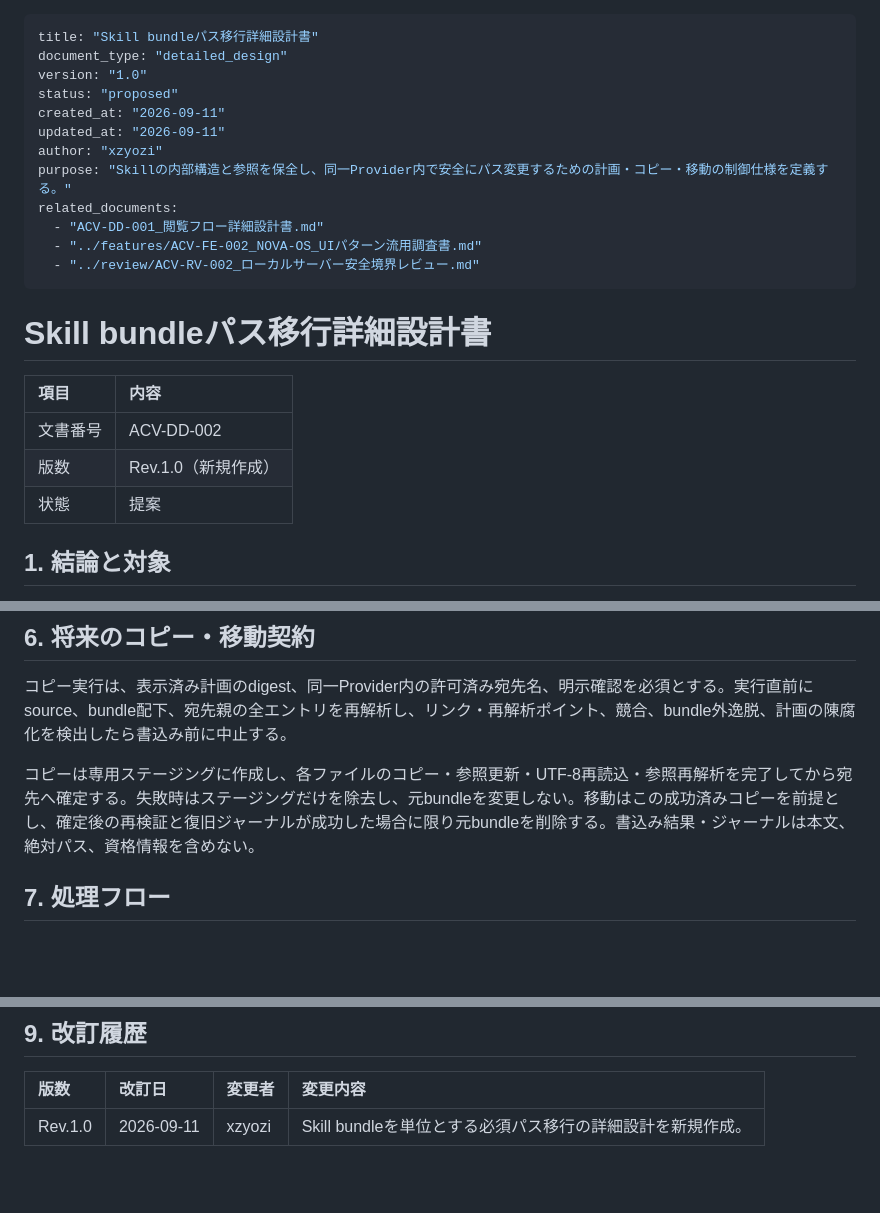
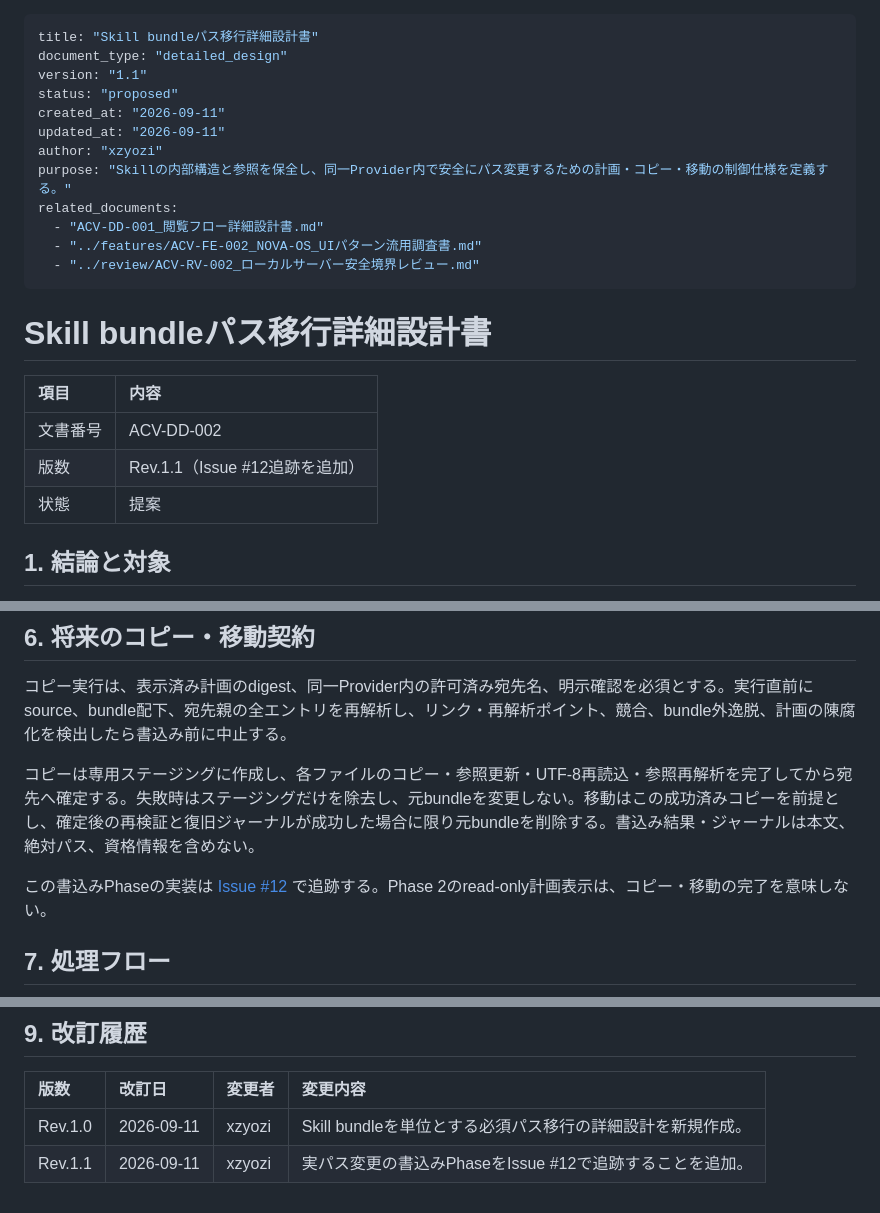
Before and after one commit to xzyozi/agent-config-viewer, a Markdown page: docs/design/ACV-DD-002_Skill_bundleパス移行詳細設計書.md, 3 parts joined by grey strips. Rendered like a GitHub page; blank space fills up the shorter version.

Commit message:
[docs] Skill移行の実装Issueを追記

````diff
--- a/docs/design/ACV-DD-002_Skill_bundleパス移行詳細設計書.md
+++ b/docs/design/ACV-DD-002_Skill_bundleパス移行詳細設計書.md
@@ -1,7 +1,7 @@
 ---
 title: "Skill bundleパス移行詳細設計書"
 document_type: "detailed_design"
-version: "1.0"
+version: "1.1"
 status: "proposed"
 created_at: "2026-09-11"
 updated_at: "2026-09-11"
@@ -13,11 +13,11 @@ related_documents:
   - "../review/ACV-RV-002_ローカルサーバー安全境界レビュー.md"
 ---
 # Skill bundleパス移行詳細設計書
-| 項目     | 内容                |
-| :------- | :------------------ |
-| 文書番号 | ACV-DD-002          |
-| 版数     | Rev.1.0（新規作成） |
-| 状態     | 提案                |
+| 項目     | 内容                           |
+| :------- | :----------------------------- |
+| 文書番号 | ACV-DD-002                     |
+| 版数     | Rev.1.1（Issue #12追跡を追加） |
+| 状態     | 提案                           |
 
 ## 1. 結論と対象
 パス変更は必須要件とする。ただし、`SKILL.md`を単独でコピー・移動してはならない。`.kiro/skills/<skill-name>/SKILL.md`を根に持つディレクトリ全体を**Skill bundle**として扱い、参照を解析してから計画・コピー・移動する。
@@ -75,6 +75,8 @@ Interfaceは「カタログが発行したSkillのFile IDを受け、移行計
 
 コピーは専用ステージングに作成し、各ファイルのコピー・参照更新・UTF-8再読込・参照再解析を完了してから宛先へ確定する。失敗時はステージングだけを除去し、元bundleを変更しない。移動はこの成功済みコピーを前提とし、確定後の再検証と復旧ジャーナルが成功した場合に限り元bundleを削除する。書込み結果・ジャーナルは本文、絶対パス、資格情報を含めない。
 
+この書込みPhaseの実装は [Issue #12](https://github.com/xzyozi/agent-config-viewer/issues/12) で追跡する。Phase 2のread-only計画表示は、コピー・移動の完了を意味しない。
+
 ## 7. 処理フロー
 ```mermaid
 sequenceDiagram
@@ -101,3 +103,4 @@ sequenceDiagram
 | 版数    | 改訂日     | 変更者 | 変更内容                                                   |
 | :------ | :--------- | :----- | :--------------------------------------------------------- |
 | Rev.1.0 | 2026-09-11 | xzyozi | Skill bundleを単位とする必須パス移行の詳細設計を新規作成。 |
+| Rev.1.1 | 2026-09-11 | xzyozi | 実パス変更の書込みPhaseをIssue #12で追跡することを追加。   |
````
Also changed, not shown: docs/features/ACV-FE-002_NOVA-OS_UIパターン流用調査書.md (+3 -1 lines).
